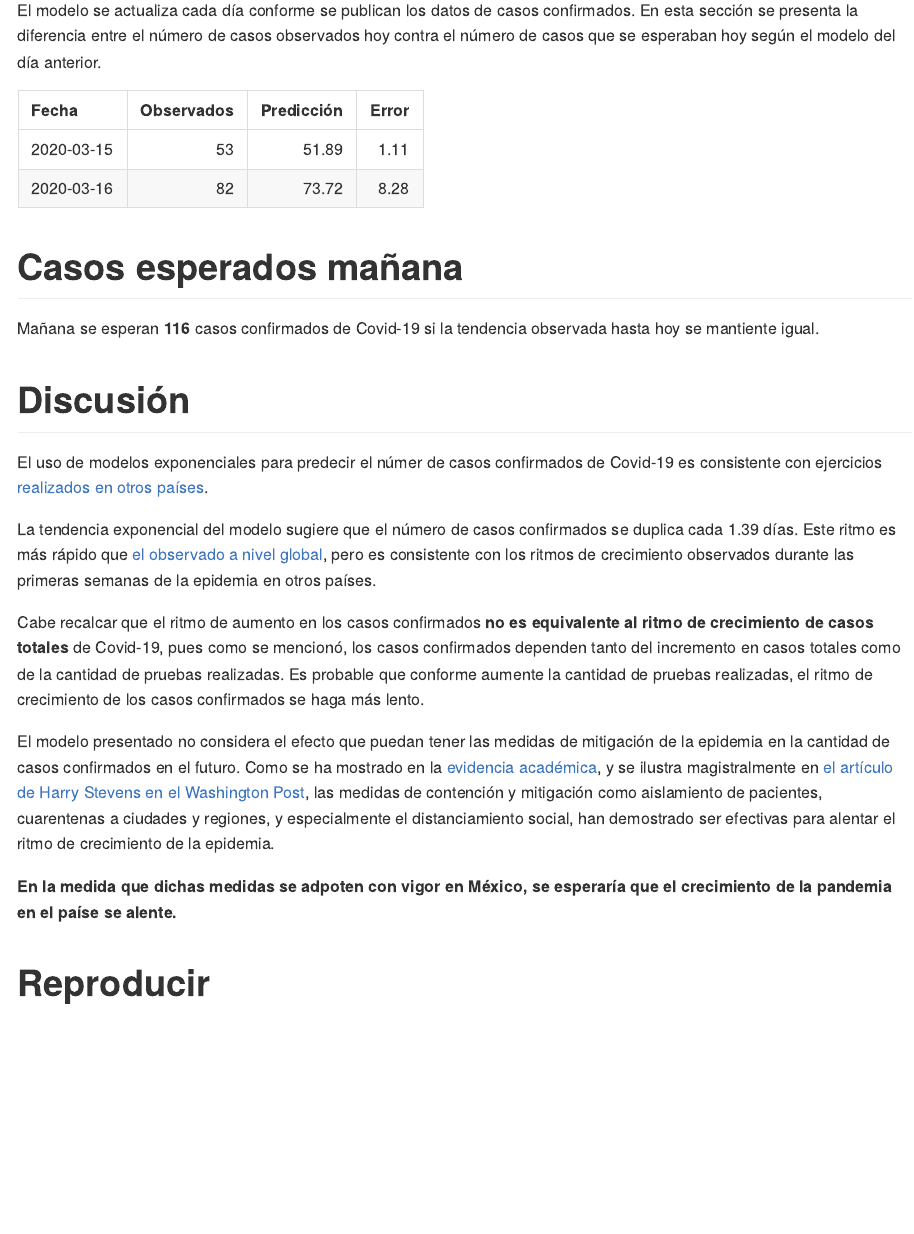
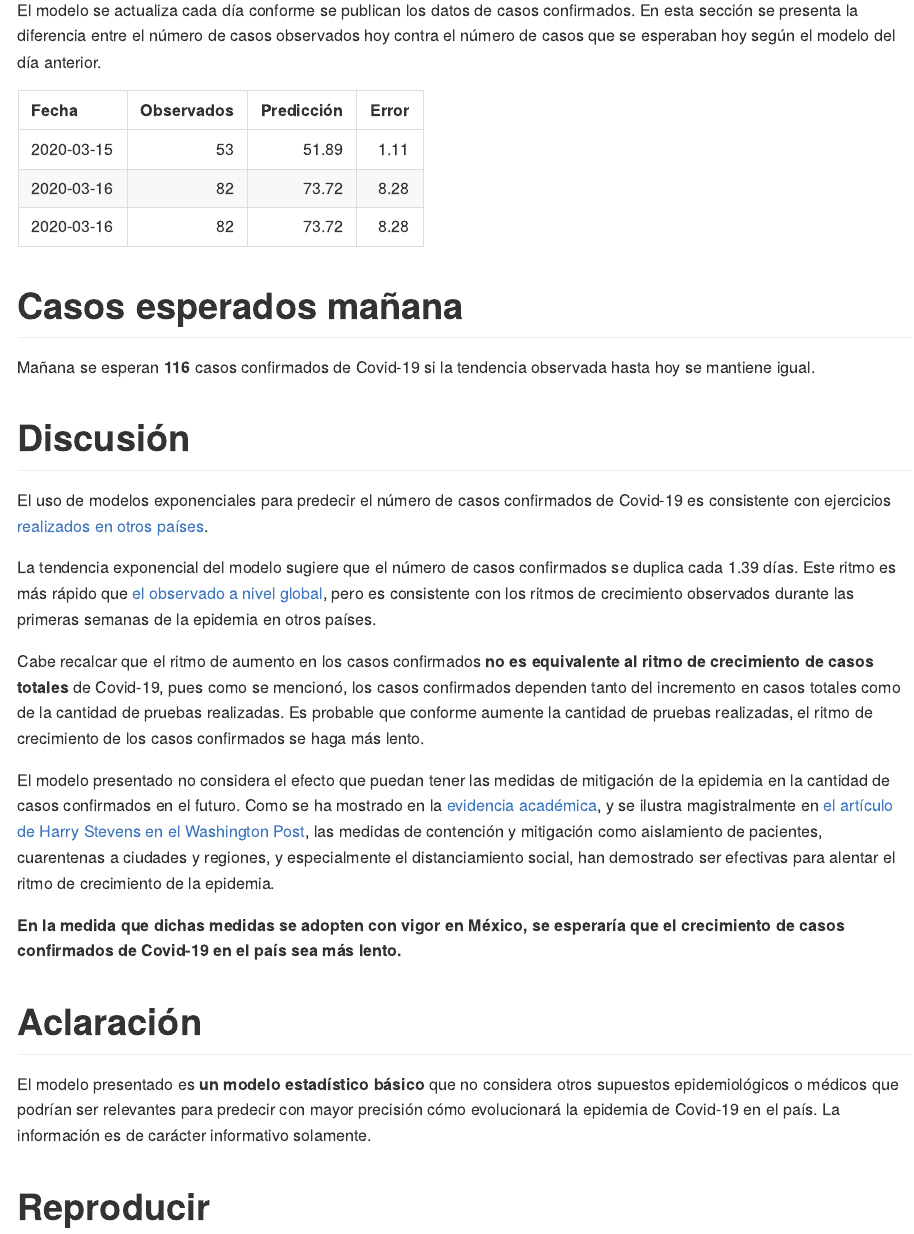
Before and after one commit to prestevez/covid-19-mx, an R Markdown document (README.Rmd): the page in a window 1100 px wide, from 1950 px down. The pictures show the output file README.md that the author committed with the source, drawn offline in the style of GitHub.

Commit message:
added disclaimer

```diff
--- a/README.Rmd
+++ b/README.Rmd
@@ -112,11 +112,11 @@ read_csv("predicciones.csv") %>%
 
 # Casos esperados mañana
 
-Mañana se esperan **`r round(filter(casos_with_predictions, t == max_t)$predicted)`** casos confirmados de Covid-19 si la tendencia observada hasta hoy se mantiente igual.
+Mañana se esperan **`r round(filter(casos_with_predictions, t == max_t)$predicted)`** casos confirmados de Covid-19 si la tendencia observada hasta hoy se mantiene igual.
 
 # Discusión
 
-El uso de modelos exponenciales para predecir el númer de casos confirmados de Covid-19 es consistente con ejercicios [realizados en otros países](https://doi.org/10.1016/S0140-6736(20)30627-9).
+El uso de modelos exponenciales para predecir el número de casos confirmados de Covid-19 es consistente con ejercicios [realizados en otros países](https://doi.org/10.1016/S0140-6736(20)30627-9).
 
 La tendencia exponencial del modelo sugiere que el número de casos confirmados se duplica cada `r round(2/exp(coef(m1)[2]), 2)` días. Este ritmo es más rápido que [el observado a nivel global](https://ourworldindata.org/coronavirus#growth-of-cases-how-long-did-it-take-for-the-number-of-confirmed-cases-to-double), pero es consistente con los ritmos de crecimiento observados durante las primeras semanas de la epidemia en otros países.
 
@@ -124,7 +124,12 @@ Cabe recalcar que el ritmo de aumento en los casos confirmados **no es equivalen
 
 El modelo presentado no considera el efecto que puedan tener las medidas de mitigación de la epidemia en la cantidad de casos confirmados en el futuro. Como se ha mostrado en la [evidencia](https://www.thelancet.com/journals/laninf/article/PIIS1473-3099(20)30144-4/fulltext) [académica](https://www.thelancet.com/journals/langlo/article/PIIS2214-109X(20)30074-7/fulltext), y se ilustra magistralmente en [el artículo de Harry Stevens en el Washington Post](https://www.washingtonpost.com/graphics/2020/world/corona-simulator-spanish/), las medidas de contención y mitigación como aislamiento de pacientes, cuarentenas a ciudades y regiones, y especialmente el distanciamiento social, han demostrado ser efectivas para alentar el ritmo de crecimiento de la epidemia.
 
-**En la medida que dichas medidas se adpoten con vigor en México, se esperaría que el crecimiento de la pandemia en el paíse se alente.**
+**En la medida que dichas medidas se adopten con vigor en México, se esperaría que el crecimiento de casos confirmados de Covid-19 en el país sea más lento.**
+
+
+# Aclaración
+
+El modelo presentado es **un modelo estadístico básico** que no considera otros supuestos epidemiológicos o médicos que podrían ser relevantes para predecir con mayor precisión cómo evolucionará la epidemia de Covid-19 en el país. La información es de carácter informativo solamente.
 
 # Reproducir
 
--- a/predicciones.csv
+++ b/predicciones.csv
@@ -1,3 +1,4 @@
 Fecha,Observados,Predicción,Error
 2020-03-15,53,51.8885592171046,1.1114407828954
 2020-03-16,82,73.7153716498047,8.284628350195305
+2020-03-16,82,73.7153716498047,8.284628350195305
```
Also changed, not shown: README.md.
